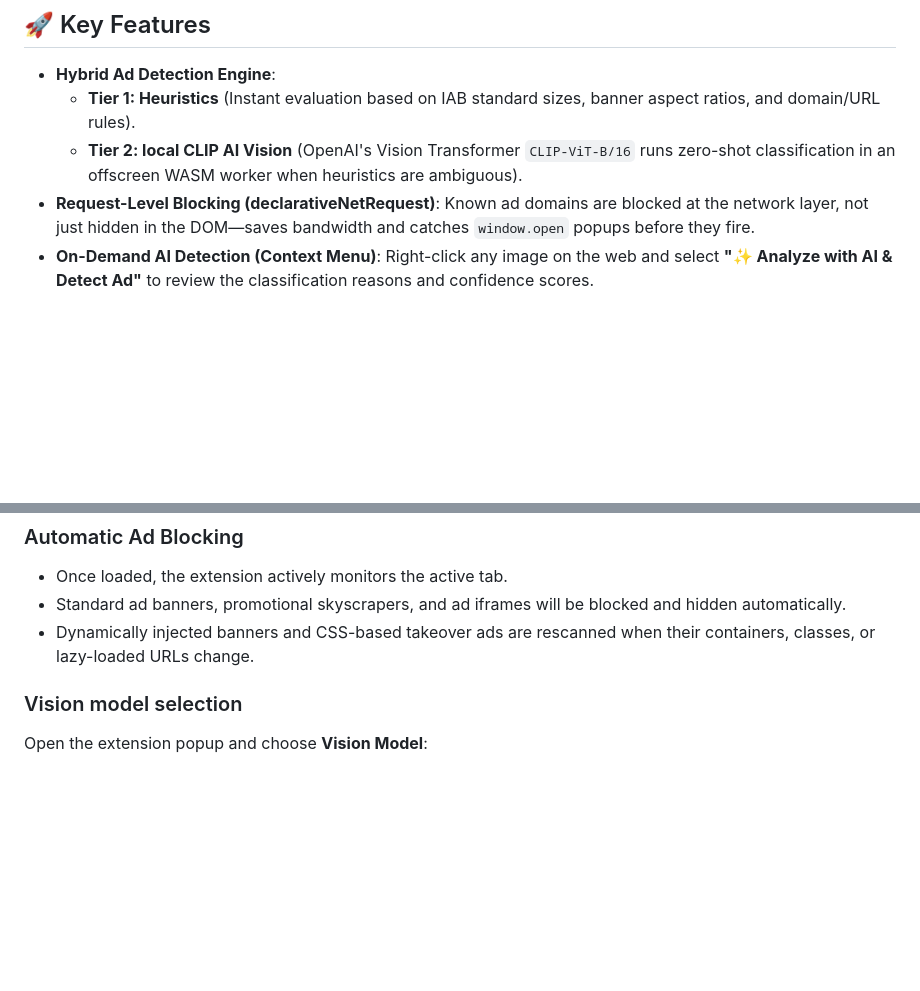
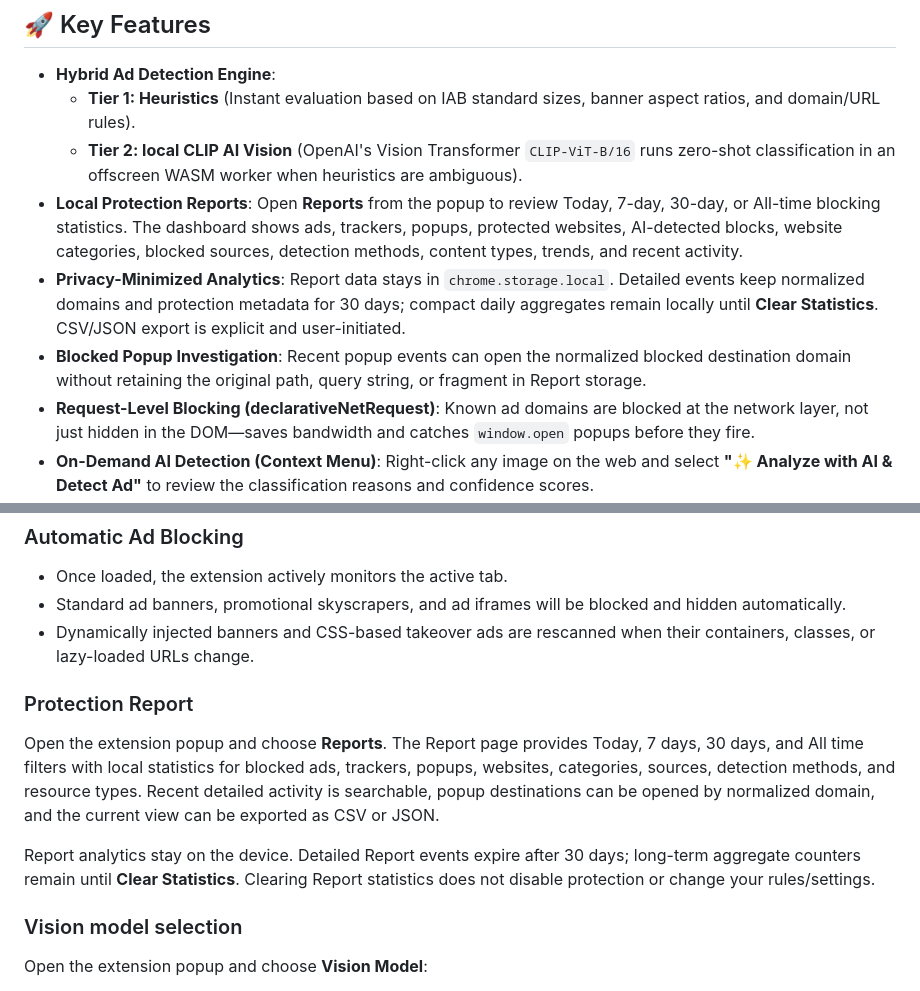
Before and after one commit to dhhieu113pro/adblocker-extension, a Markdown page: README.md, 2 parts joined by grey strips. Drawn GitHub-style; blank space fills up the shorter version.

Commit message:
docs: document local protection reports

```diff
--- a/README.md
+++ b/README.md
@@ -37,6 +37,9 @@ The extension blocks advertisements using a **hybrid engine** combining fast heu
 *   **Hybrid Ad Detection Engine**:
     *   **Tier 1: Heuristics** (Instant evaluation based on IAB standard sizes, banner aspect ratios, and domain/URL rules).
     *   **Tier 2: local CLIP AI Vision** (OpenAI's Vision Transformer `CLIP-ViT-B/16` runs zero-shot classification in an offscreen WASM worker when heuristics are ambiguous).
+*   **Local Protection Reports**: Open **Reports** from the popup to review Today, 7-day, 30-day, or All-time blocking statistics. The dashboard shows ads, trackers, popups, protected websites, AI-detected blocks, website categories, blocked sources, detection methods, content types, trends, and recent activity.
+*   **Privacy-Minimized Analytics**: Report data stays in `chrome.storage.local`. Detailed events keep normalized domains and protection metadata for 30 days; compact daily aggregates remain locally until **Clear Statistics**. CSV/JSON export is explicit and user-initiated.
+*   **Blocked Popup Investigation**: Recent popup events can open the normalized blocked destination domain without retaining the original path, query string, or fragment in Report storage.
 *   **Request-Level Blocking (declarativeNetRequest)**: Known ad domains are blocked at the network layer, not just hidden in the DOM—saves bandwidth and catches `window.open` popups before they fire.
 *   **On-Demand AI Detection (Context Menu)**: Right-click any image on the web and select **"✨ Analyze with AI & Detect Ad"** to review the classification reasons and confidence scores.
 *   **CLIP Result Cache**: AI classification results are cached per image URL (7-day TTL, LRU), so repeat scans cost nothing.
@@ -174,6 +177,12 @@ To publish a rule update, edit `rules/ad-rules.json`, commit it, and push it to
 *   Standard ad banners, promotional skyscrapers, and ad iframes will be blocked and hidden automatically.
 *   Dynamically injected banners and CSS-based takeover ads are rescanned when their containers, classes, or lazy-loaded URLs change.
 
+### Protection Report
+
+Open the extension popup and choose **Reports**. The Report page provides Today, 7 days, 30 days, and All time filters with local statistics for blocked ads, trackers, popups, websites, categories, sources, detection methods, and resource types. Recent detailed activity is searchable, popup destinations can be opened by normalized domain, and the current view can be exported as CSV or JSON.
+
+Report analytics stay on the device. Detailed Report events expire after 30 days; long-term aggregate counters remain until **Clear Statistics**. Clearing Report statistics does not disable protection or change your rules/settings.
+
 ### Vision model selection
 
 Open the extension popup and choose **Vision Model**:
```
